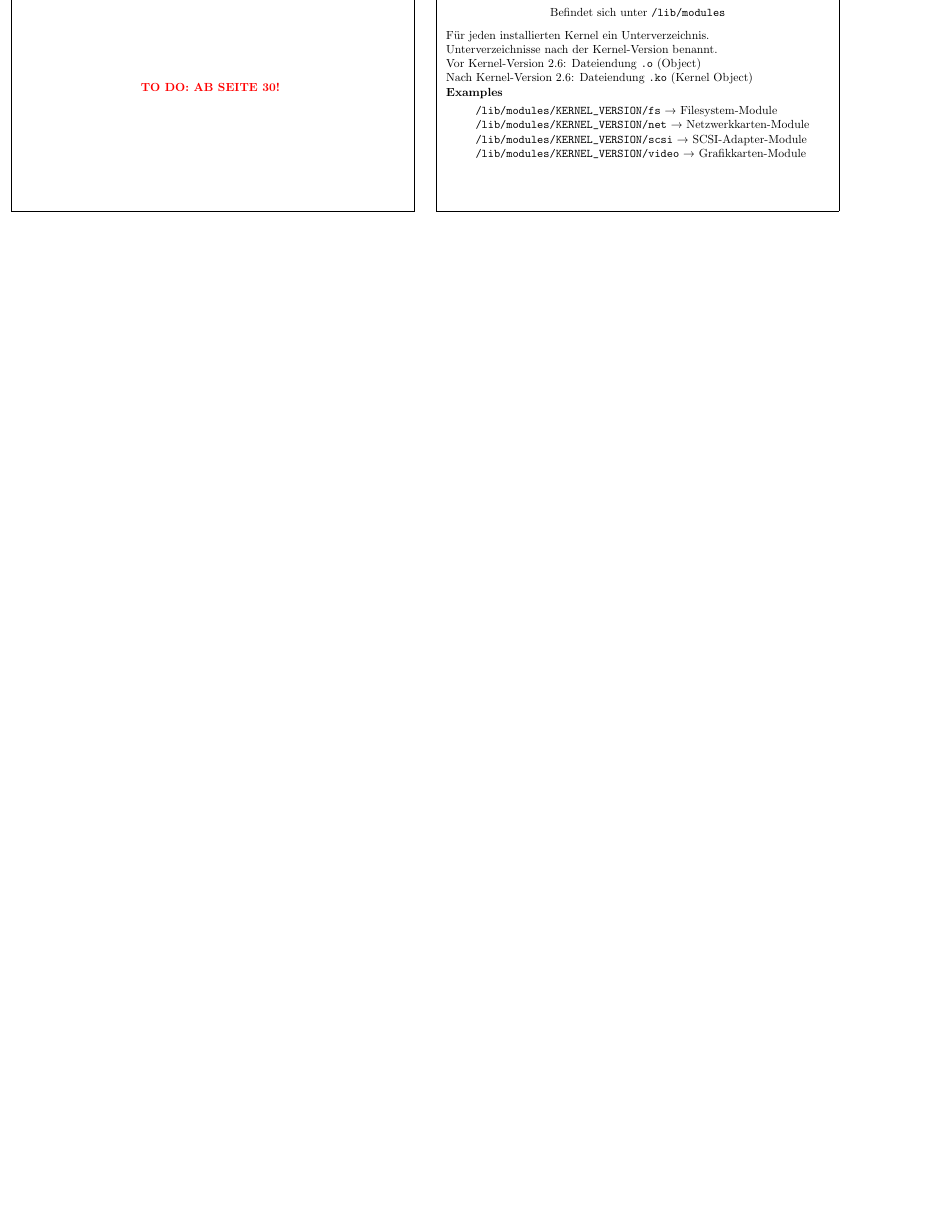
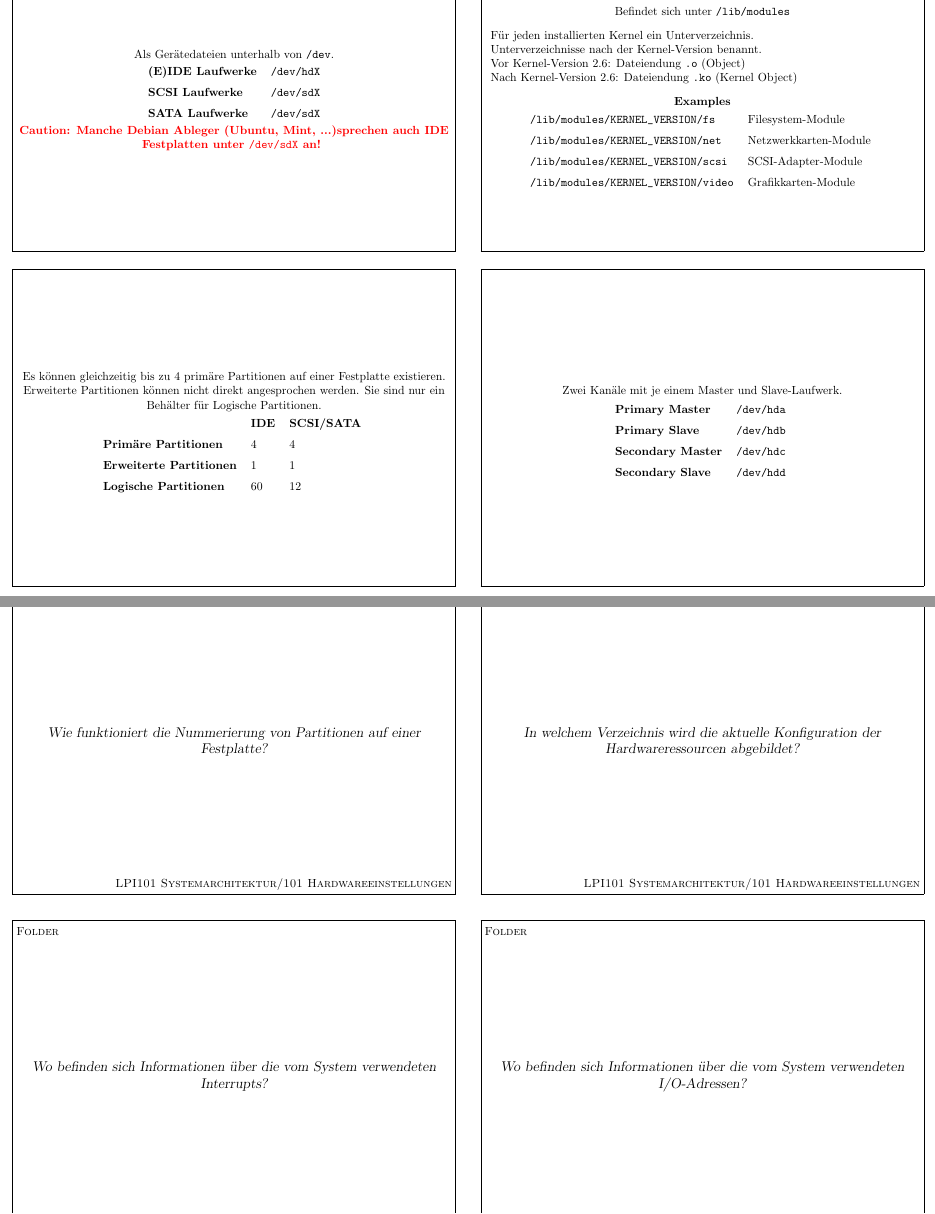
Before and after one commit to dav1d-wright/LPICCards, a LaTeX document (LPICCards.tex, which reads card.cfg, chapters/LPI101/101/101_1.tex, header/header.tex): part of page 9 of 10 before the commit and two parts of pages 8 and 9 of 12 after it, the two joined at a grey line, cut so that both start at the same text, the shorter picture padded with empty space. Compiled offline with pdfLaTeX.

Commit message:
- Changed card configuration. Made them fit on landscape A4 paper (4 cards per sheet). - Continued until p.32

```diff
--- a/card.cfg
+++ b/card.cfg
@@ -1,11 +1,11 @@
 \ProvidesFile{cards.cfg}
 
-\newcommand{\cardpapermode}{portrait}
+\newcommand{\cardpapermode}{landscape}
 \newcommand{\cardpaper}{letterpaper}
-\newcommand{\cardrows}{9}
+\newcommand{\cardrows}{2}
 \newcommand{\cardcolumns}{2}
-\setlength{\cardheight}{3.25in}
-\setlength{\cardwidth}{5in}
+\setlength{\cardheight}{10cm}
+\setlength{\cardwidth}{14cm}
 \setlength{\topoffset}{0.25in}
 \setlength{\oddoffset}{0.25in}
 \setlength{\evenoffset}{0.25in}
--- a/chapters/LPI101/101/101_1.tex
+++ b/chapters/LPI101/101/101_1.tex
@@ -165,19 +164,49 @@
 		\item Unterverzeichnisse nach der Kernel-Version benannt.
 		\item Vor Kernel-Version 2.6: Dateiendung \texttt{.o} (Object)
 		\item Nach Kernel-Version 2.6: Dateiendung \texttt{.ko} (Kernel Object)
-		\item \textbf{Examples}
-		\begin{description}
-			\item \path{/lib/modules/KERNEL_VERSION/fs} \textrightarrow\ Filesystem-Module
+	\end{description}
 
-			\item \path{/lib/modules/KERNEL_VERSION/net} \textrightarrow\ Netzwerkkarten-Module
+	\textbf{Examples}
 
-			\item \path{/lib/modules/KERNEL_VERSION/scsi} \textrightarrow\ SCSI-Adapter-Module
-
-			\item \path{/lib/modules/KERNEL_VERSION/video} \textrightarrow\ Grafikkarten-Module
-		\end{description}
-	\end{description}
+	\begin{tabular}{ll}
+		\path{/lib/modules/KERNEL_VERSION/fs} 		& Filesystem-Module\\
+		\path{/lib/modules/KERNEL_VERSION/net} 		& Netzwerkkarten-Module\\
+		\path{/lib/modules/KERNEL_VERSION/scsi} 	& SCSI-Adapter-Module\\
+		\path{/lib/modules/KERNEL_VERSION/video} 	& Grafikkarten-Module\\
+	\end{tabular}
 \end{flashcard}
 
-\begin{flashcard}[TO DO]{\todo{AB SEITE 30!}}
-\todo{AB SEITE 30!}
+\begin{flashcard}[Folder]{Wo und wie werden physikalische und logische Laufwerke dargestellt?}
+	Als Gerätedateien unterhalb von \texttt{/dev}.
+
+	\begin{tabular}{ll}
+		\textbf{(E)IDE Laufwerke}	& \texttt{/dev/hdX}\\
+		\textbf{SCSI Laufwerke}		& \texttt{/dev/sdX}\\
+		\textbf{SATA Laufwerke}		& \texttt{/dev/sdX}\\
+	\end{tabular}
+
+	\caution{Manche Debian Ableger (Ubuntu, Mint, ...)sprechen auch IDE Festplatten unter \texttt{/dev/sdX} an!}
 \end{flashcard}
+
+\begin{flashcard}[Information]{Wie viele Kanäle haben die meisten (E)IDE Controller?\\Wie viele Geräte können daran angeschlossen werden?\\Wie heissen die Gerätedateien?}
+	Zwei Kanäle mit je einem Master und Slave-Laufwerk.
+
+	\begin{tabular}{ll}
+		\textbf{Primary Master} 	& \texttt{/dev/hda}\\
+		\textbf{Primary Slave} 		& \texttt{/dev/hdb}\\
+		\textbf{Secondary Master} 	& \texttt{/dev/hdc}\\
+		\textbf{Secondary Slave} 	& \texttt{/dev/hdd}\\
+	\end{tabular}
+\end{flashcard}
+
+\begin{flashcard}[Information]{Wie viele Partitionen können auf einer Festplatte erstellt werden?}
+	Es können gleichzeitig bis zu 4 primäre Partitionen auf einer Festplatte existieren. Erweiterte Partitionen können nicht direkt angesprochen werden. Sie sind nur ein Behälter für Logische Partitionen.
+	\begin{tabular}{lll}
+		& \textbf{IDE} & \textbf{SCSI/SATA}\\
+		\textbf{Primäre Partitionen}	& 4 	& 4 \\
+		\textbf{Erweiterte Partitionen} & 1		& 1 \\
+		\textbf{Logische Partitionen} & 60 & 12\\
+	\end{tabular}
+\end{flashcard}
+
+\begin{flashcard}[Information]{Wie funktioniert die Nummerierung von Partitionen auf einer Festplatte?}
@@ -183,0 +232,14 @@
+\begin{flashcard}[Folder]{In welchem Verzeichnis wird die aktuelle Konfiguration der Hardwareressourcen abgebildet?}
+
+	\path{/proc}
+\end{flashcard}
+
+\begin{flashcard}[Folder]{Wo befinden sich Informationen über die vom System verwendeten Interrupts?}
+
+	\path{/proc/interrupts}
+\end{flashcard}
+
+\begin{flashcard}[Folder]{Wo befinden sich Informationen über die vom System verwendeten I/O-Adressen?}
+
+	\path{/proc/ioports}
+\end{flashcard}
--- a/header/header.tex
+++ b/header/header.tex
@@ -5,8 +5,7 @@
 \usepackage[utf8]{inputenc}
 
 % Geometry
-\geometry{landscape}
-\geometry{margin=0.5pt}
+\geometry{landscape, margin=0pt}
 
 % Line spacing in itemize/enumeration/description
 \usepackage{enumitem}
@@ -22,6 +21,7 @@
 % Colours
 \usepackage{xcolor}
 \newcommand{\todo}[1]{\textbf{\color{red}{TO DO: #1}}}
+\newcommand{\caution}[1]{\textbf{\color{red}{Caution: #1}}}
 
 %% Including PDF's
 \usepackage{pdfpages}
```
Also changed, not shown: LPICCards.tex (+1 -1 lines), chapters/LPI101/101/101_1.tex (49 more changed lines).
